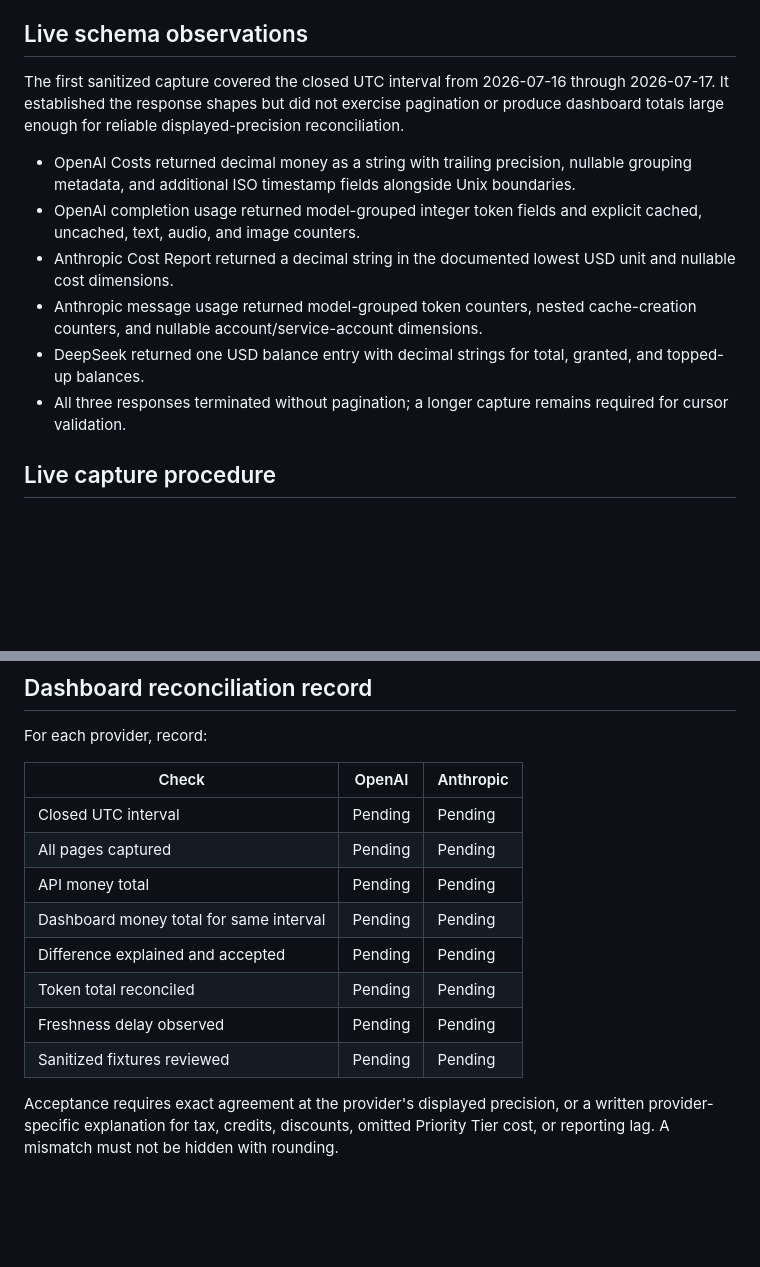
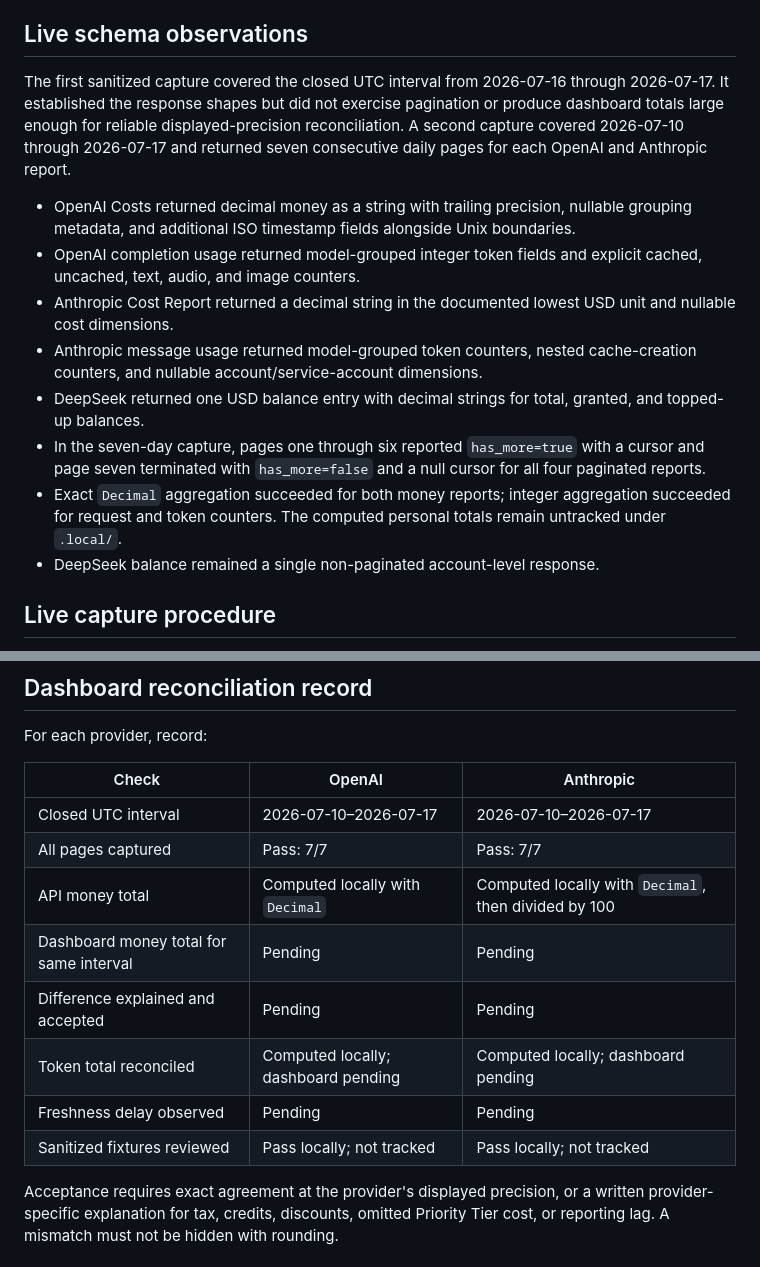
Before and after one commit to bestmark1/llm-api-spend-monitor, a Markdown page: docs/research/provider-contract-validation.md, 2 parts joined by grey strips. GitHub-like rendering; blank space fills up the shorter version.

Commit message:
docs: record paginated provider contract validation

```diff
--- a/docs/research/provider-contract-validation.md
+++ b/docs/research/provider-contract-validation.md
@@ -64,14 +64,16 @@ Official references:
 
 ## Live schema observations
 
-The first sanitized capture covered the closed UTC interval from 2026-07-16 through 2026-07-17. It established the response shapes but did not exercise pagination or produce dashboard totals large enough for reliable displayed-precision reconciliation.
+The first sanitized capture covered the closed UTC interval from 2026-07-16 through 2026-07-17. It established the response shapes but did not exercise pagination or produce dashboard totals large enough for reliable displayed-precision reconciliation. A second capture covered 2026-07-10 through 2026-07-17 and returned seven consecutive daily pages for each OpenAI and Anthropic report.
 
 - OpenAI Costs returned decimal money as a string with trailing precision, nullable grouping metadata, and additional ISO timestamp fields alongside Unix boundaries.
 - OpenAI completion usage returned model-grouped integer token fields and explicit cached, uncached, text, audio, and image counters.
 - Anthropic Cost Report returned a decimal string in the documented lowest USD unit and nullable cost dimensions.
 - Anthropic message usage returned model-grouped token counters, nested cache-creation counters, and nullable account/service-account dimensions.
 - DeepSeek returned one USD balance entry with decimal strings for total, granted, and topped-up balances.
-- All three responses terminated without pagination; a longer capture remains required for cursor validation.
+- In the seven-day capture, pages one through six reported `has_more=true` with a cursor and page seven terminated with `has_more=false` and a null cursor for all four paginated reports.
+- Exact `Decimal` aggregation succeeded for both money reports; integer aggregation succeeded for request and token counters. The computed personal totals remain untracked under `.local/`.
+- DeepSeek balance remained a single non-paginated account-level response.
 
 ## Live capture procedure
 
@@ -105,14 +107,14 @@ For each provider, record:
 
 | Check | OpenAI | Anthropic |
 |---|---|---|
-| Closed UTC interval | Pending | Pending |
-| All pages captured | Pending | Pending |
-| API money total | Pending | Pending |
+| Closed UTC interval | 2026-07-10–2026-07-17 | 2026-07-10–2026-07-17 |
+| All pages captured | Pass: 7/7 | Pass: 7/7 |
+| API money total | Computed locally with `Decimal` | Computed locally with `Decimal`, then divided by 100 |
 | Dashboard money total for same interval | Pending | Pending |
 | Difference explained and accepted | Pending | Pending |
-| Token total reconciled | Pending | Pending |
+| Token total reconciled | Computed locally; dashboard pending | Computed locally; dashboard pending |
 | Freshness delay observed | Pending | Pending |
-| Sanitized fixtures reviewed | Pending | Pending |
+| Sanitized fixtures reviewed | Pass locally; not tracked | Pass locally; not tracked |
 
 Acceptance requires exact agreement at the provider's displayed precision, or a written provider-specific explanation for tax, credits, discounts, omitted Priority Tier cost, or reporting lag. A mismatch must not be hidden with rounding.
 
```
